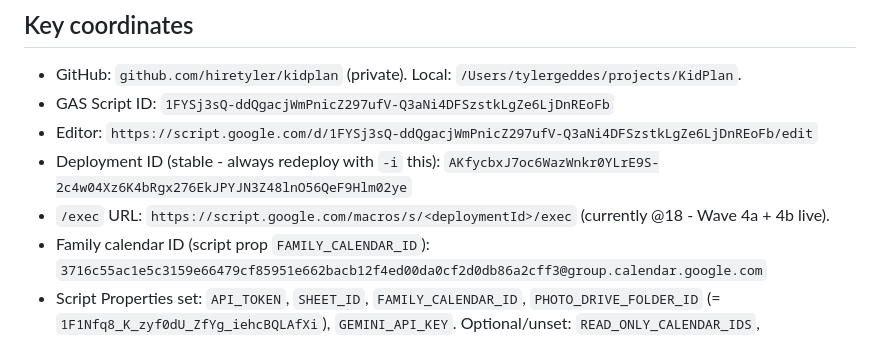
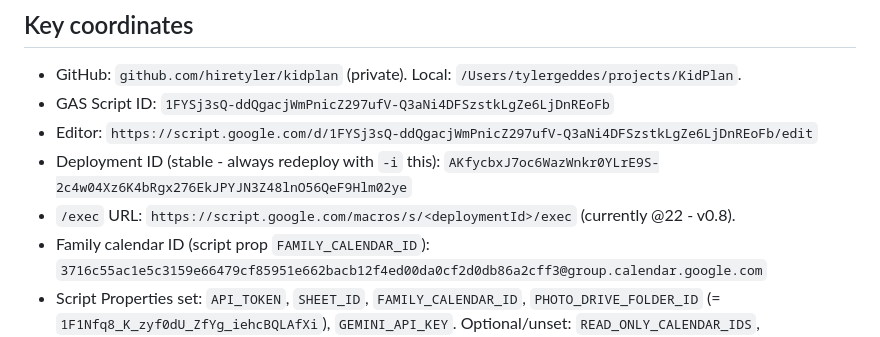
Before and after one commit to hiretyler/kidplan, a Markdown page: docs/HANDOFF.md, the part around one of its changes. Drawn GitHub-style.

Commit message:
HANDOFF: fix stale deployment number + RIGHT NOW date
Co-Authored-By: Claude Opus 4.8 (1M context) <noreply@anthropic.com>

```diff
--- a/docs/HANDOFF.md
+++ b/docs/HANDOFF.md
@@ -19,7 +19,7 @@ Phone-first web app for Tyler + wife Soleil to plan their two kids' summer days.
 - GAS Script ID: `1FYSj3sQ-ddQgacjWmPnicZ297ufV-Q3aNi4DFSzstkLgZe6LjDnREoFb`
 - Editor: `https://script.google.com/d/1FYSj3sQ-ddQgacjWmPnicZ297ufV-Q3aNi4DFSzstkLgZe6LjDnREoFb/edit`
 - Deployment ID (stable - always redeploy with `-i` this): `AKfycbxJ7oc6WazWnkr0YLrE9S-2c4w04Xz6K4bRgx276EkJPYJN3Z48lnO56QeF9Hlm02ye`
-- `/exec` URL: `https://script.google.com/macros/s/<deploymentId>/exec` (currently @18 - Wave 4a + 4b live).
+- `/exec` URL: `https://script.google.com/macros/s/<deploymentId>/exec` (currently @22 - v0.8).
 - Family calendar ID (script prop `FAMILY_CALENDAR_ID`): `3716c55ac1e5c3159e66479cf85951e662bacb12f4ed00da0cf2d0db86a2cff3@group.calendar.google.com`
 - Script Properties set: `API_TOKEN`, `SHEET_ID`, `FAMILY_CALENDAR_ID`, `PHOTO_DRIVE_FOLDER_ID` (= `1F1Nfq8_K_zyf0dU_ZfYg_iehcBQLAfXi`), `GEMINI_API_KEY`. Optional/unset: `READ_ONLY_CALENDAR_IDS`, `FRONTEND_URL`, `GEMINI_MODEL` (defaults to `gemini-2.5-flash`). Secrets live ONLY in Script Properties.
 - GCP project: standard Cloud project `kidplan` (project number `444981393891`), **Vision API + Drive API enabled, billing attached** (Vision needs billing; first 1000 OCR/mo free). OAuth consent in Testing mode with soleilandtyler@gmail.com as the only Test user. Apps Script linked to this GCP project; deployer consented to the `cloud-vision` + full `drive` scopes (DriveApp.createFile into a pre-made folder needs full `drive`).
```
Also changed, not shown: other parts of docs/HANDOFF.md (+1 -1 lines).
